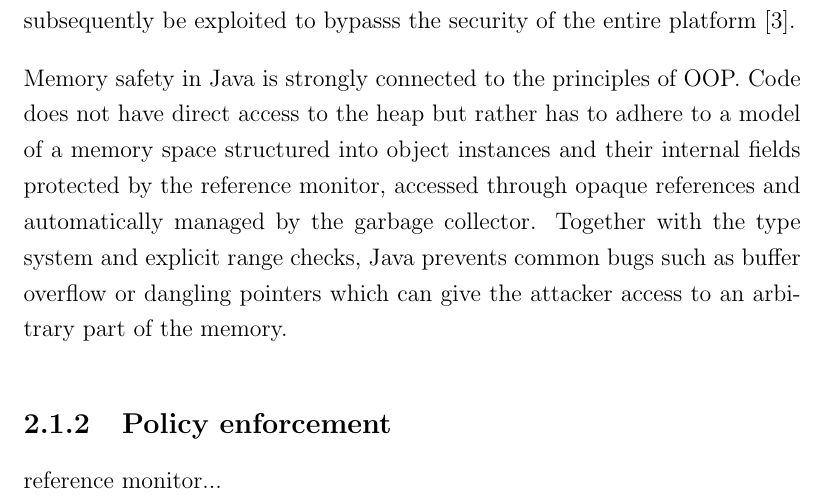
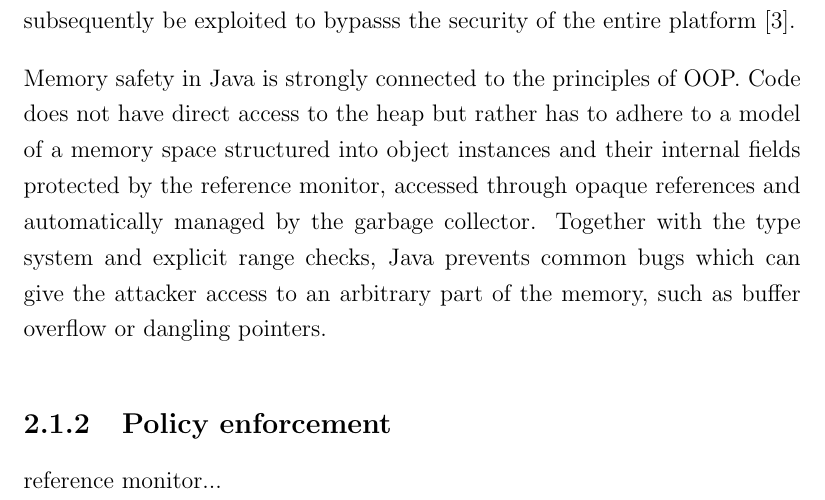
Before and after one commit to davidbrazdil/cherivm-diss, a LaTeX thesis (acs-dissertation.tex): part of page 16 of 27, cut so that both start at the same text. Compiled offline with pdfLaTeX.

Commit message:
Bacrephrased kground: paragraph on Java memory safety

```diff
--- a/acs-dissertation.tex
+++ b/acs-dissertation.tex
@@ -103,7 +103,9 @@ The security of the Java platform is deeply rooted in the type, memory and contr
 
 Java's type system is primarily dynamic, although most types are actually checked statically for the sake of performance. Operations which are checked at runtime include array assignments, operations on generic classes and type casts. Unfortunately, the type inference algorithm has been shown to contain vulnerabilities~\cite{Suenaga:2012:JavaVulnerability} which make way to type confusion attacks~\cite{Oh:2012:JavaExploitReport} and these can subsequently be exploited to bypasss the security of the entire platform~\cite{McGraw:1999:SJG:298616}.
 
-Memory safety in Java is strongly connected to the principles of OOP. Code does not have direct access to the heap but rather has to adhere to a model of a memory space structured into object instances and their internal fields protected by the reference monitor, accessed through opaque references and automatically managed by the garbage collector. Together with the type system and explicit range checks, Java prevents common bugs such as buffer overflow or dangling pointers which can give the attacker access to an arbitrary part of the memory.
+Memory safety in Java is strongly connected to the principles of OOP. Code does not have direct access to the heap but rather has to adhere to a model of a memory space structured into object instances and their internal fields protected by the reference monitor, accessed through opaque references and automatically managed by the garbage collector. Together with the type system and explicit range checks, Java prevents common bugs which can give the attacker access to an arbitrary part of the memory, such as buffer overflow or dangling pointers.
+
+
 
 \subsection{Policy enforcement}
 reference monitor...
```
